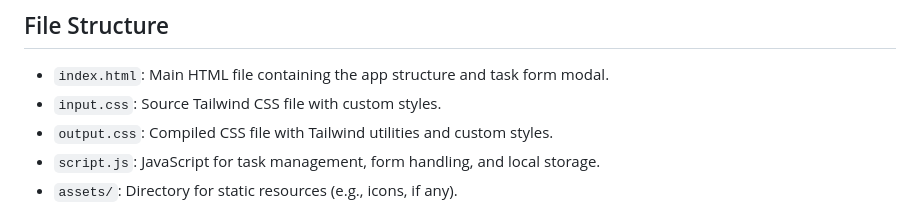
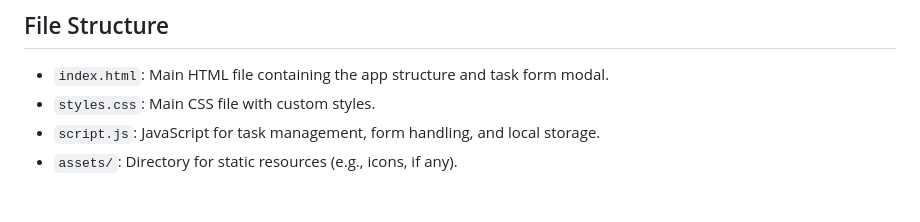
Before and after one commit to HugoAdona/todogo, a Markdown page: README.md, the part around one of its changes. Rendered like a GitHub page.

Commit message:
New README

```diff
--- a/README.md
+++ b/README.md
@@ -24,8 +24,7 @@ This repository contains the source code for TodoGo, a minimalist to-do list web
 ## File Structure
 
 - `index.html`: Main HTML file containing the app structure and task form modal.
-- `input.css`: Source Tailwind CSS file with custom styles.
-- `output.css`: Compiled CSS file with Tailwind utilities and custom styles.
+- `styles.css`: Main CSS file with custom styles.
 - `script.js`: JavaScript for task management, form handling, and local storage.
 - `assets/`: Directory for static resources (e.g., icons, if any).
 
```
Also changed, not shown: other parts of README.md (+2 -2 lines).
